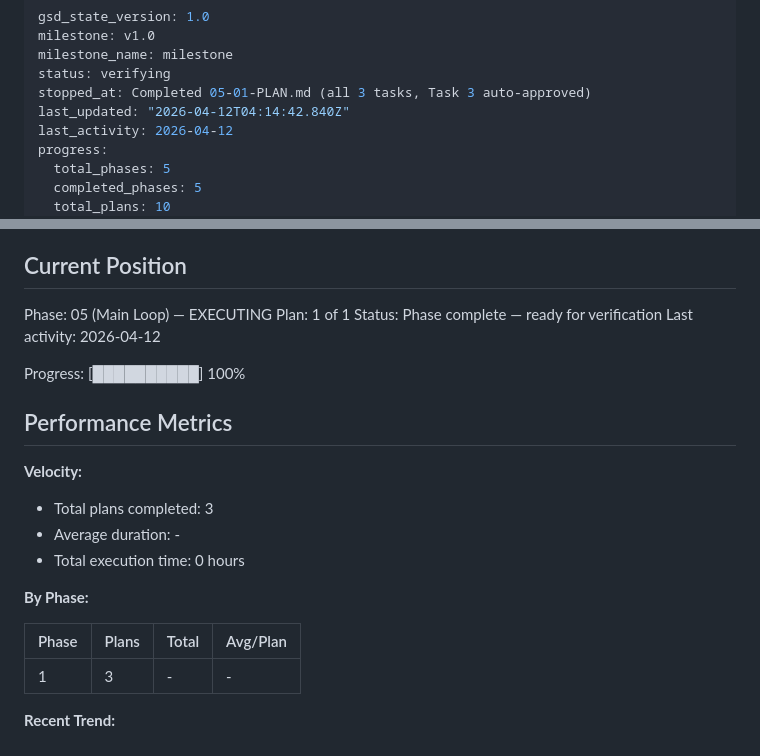
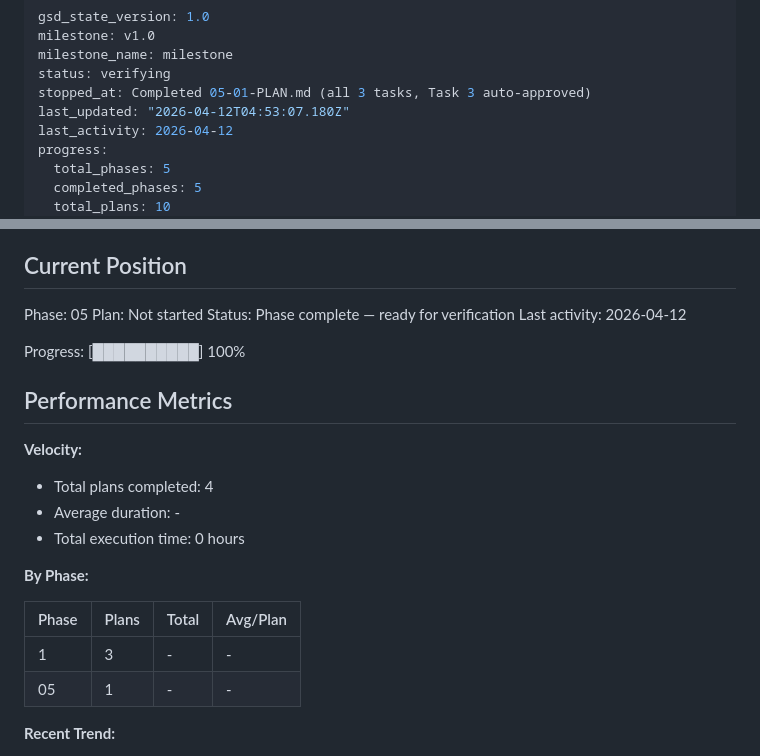
Before and after one commit to houfu/judge-is-the-ceiling, a Markdown page: .planning/STATE.md, 2 parts joined by grey strips. GitHub-like rendering.

Commit message:
docs(phase-05): complete phase execution

```diff
--- a/.planning/STATE.md
+++ b/.planning/STATE.md
@@ -4,7 +4,7 @@ milestone: v1.0
 milestone_name: milestone
 status: verifying
 stopped_at: Completed 05-01-PLAN.md (all 3 tasks, Task 3 auto-approved)
-last_updated: "2026-04-12T04:14:42.840Z"
+last_updated: "2026-04-12T04:53:07.180Z"
 last_activity: 2026-04-12
 progress:
   total_phases: 5
@@ -25,8 +25,8 @@ See: .planning/PROJECT.md (updated 2026-04-11)
 
 ## Current Position
 
-Phase: 05 (Main Loop) — EXECUTING
-Plan: 1 of 1
+Phase: 05
+Plan: Not started
 Status: Phase complete — ready for verification
 Last activity: 2026-04-12
 
@@ -36,7 +36,7 @@ Progress: [██████████] 100%
 
 **Velocity:**
 
-- Total plans completed: 3
+- Total plans completed: 4
 - Average duration: -
 - Total execution time: 0 hours
 
@@ -45,6 +45,7 @@ Progress: [██████████] 100%
 | Phase | Plans | Total | Avg/Plan |
 |-------|-------|-------|----------|
 | 1 | 3 | - | - |
+| 05 | 1 | - | - |
 
 **Recent Trend:**
 
```
Also changed, not shown: 1 other file.
